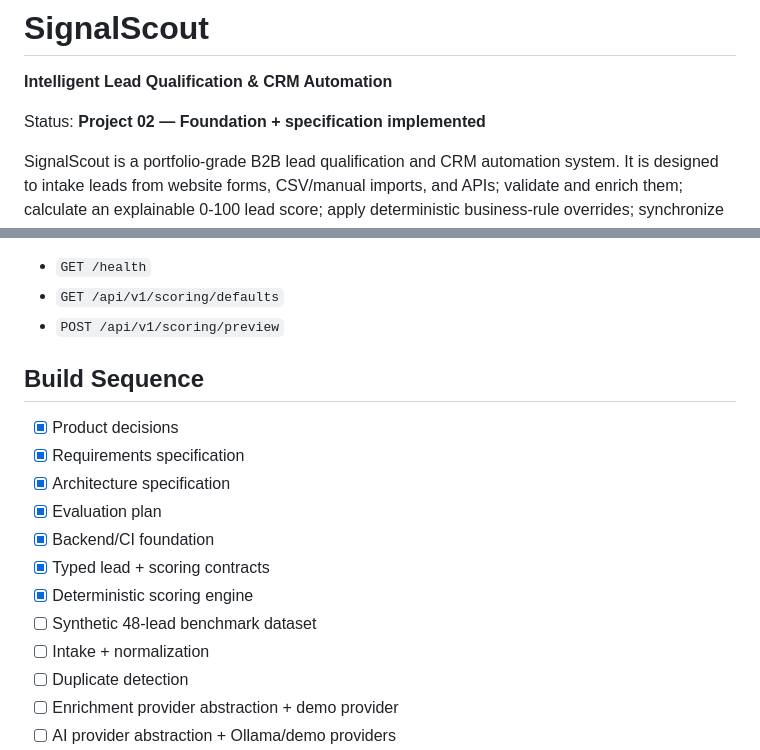
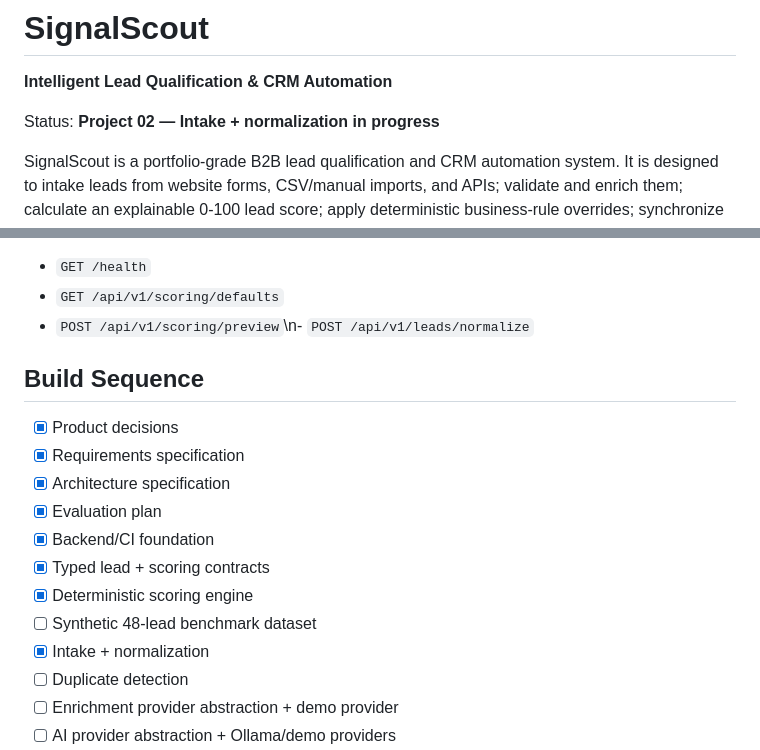
Before and after one commit to breyhanaariel/ai-automation-specialist, a Markdown page: signalscout/README.md, 2 parts joined by grey strips. Rendered like a GitHub page.

Commit message:
Update SignalScout intake progress

```diff
--- a/signalscout/README.md
+++ b/signalscout/README.md
@@ -2,7 +2,7 @@
 
 **Intelligent Lead Qualification & CRM Automation**
 
-Status: **Project 02 — Foundation + specification implemented**
+Status: **Project 02 — Intake + normalization in progress**
 
 SignalScout is a portfolio-grade B2B lead qualification and CRM automation system. It is designed to intake leads from website forms, CSV/manual imports, and APIs; validate and enrich them; calculate an explainable 0-100 lead score; apply deterministic business-rule overrides; synchronize approved leads to a CRM adapter; draft personalized outreach; and require human approval before any outbound message.
 
@@ -116,7 +116,7 @@ http://127.0.0.1:8000/docs
 Current endpoints:
 - `GET /health`
 - `GET /api/v1/scoring/defaults`
-- `POST /api/v1/scoring/preview`
+- `POST /api/v1/scoring/preview`\n- `POST /api/v1/leads/normalize`
 
 ## Build Sequence
 
@@ -128,7 +128,7 @@ Current endpoints:
 - [x] Typed lead + scoring contracts
 - [x] Deterministic scoring engine
 - [ ] Synthetic 48-lead benchmark dataset
-- [ ] Intake + normalization
+- [x] Intake + normalization
 - [ ] Duplicate detection
 - [ ] Enrichment provider abstraction + demo provider
 - [ ] AI provider abstraction + Ollama/demo providers
```
